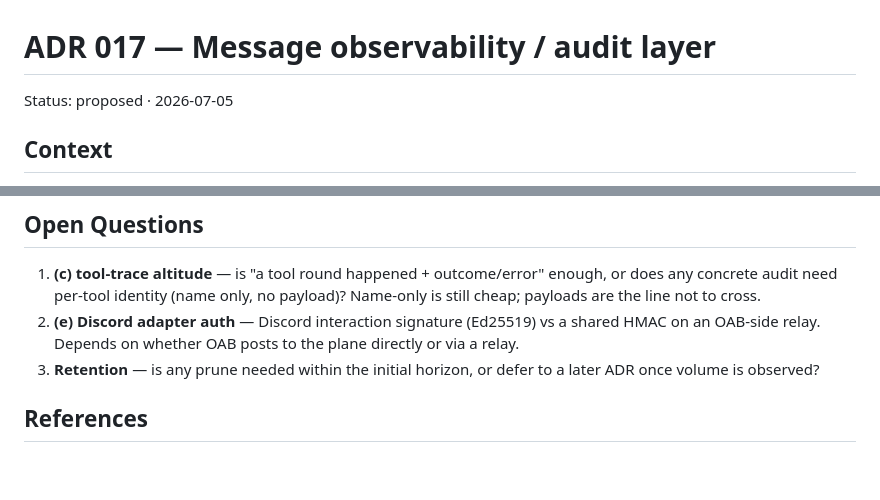
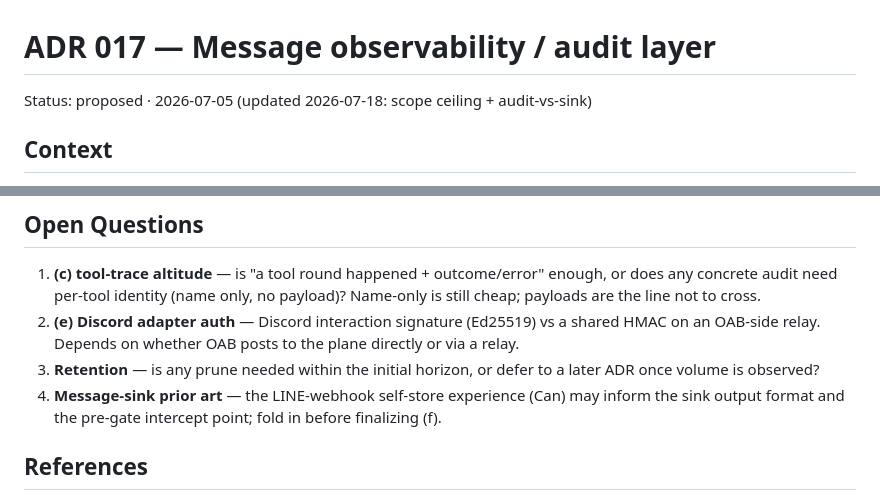
Before and after one commit to canyugs/openab-control-plane, a Markdown page: docs/adr/017-message-observability-audit-layer.md, 2 parts joined by grey strips. Rendered like a GitHub page; blank space fills up the shorter version.

```diff
--- a/docs/adr/017-message-observability-audit-layer.md
+++ b/docs/adr/017-message-observability-audit-layer.md
@@ -1,6 +1,6 @@
 # ADR 017 — Message observability / audit layer
 
-Status: proposed · 2026-07-05
+Status: proposed · 2026-07-05 (updated 2026-07-18: scope ceiling + audit-vs-sink)
 
 ## Context
 
@@ -159,6 +214,9 @@ deliberately coarse altitude.
    directly or via a relay.
 3. **Retention** — is any prune needed within the initial horizon, or defer to a
    later ADR once volume is observed?
+4. **Message-sink prior art** — the LINE-webhook self-store experience (Can) may
+   inform the sink output format and the pre-gate intercept point; fold in before
+   finalizing (f).
 
 ## References
 
```
Also changed, not shown: other parts of docs/adr/017-message-observability-audit-layer.md (+57 -2 lines).
